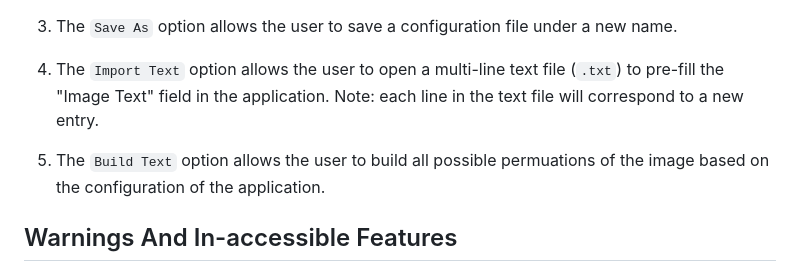
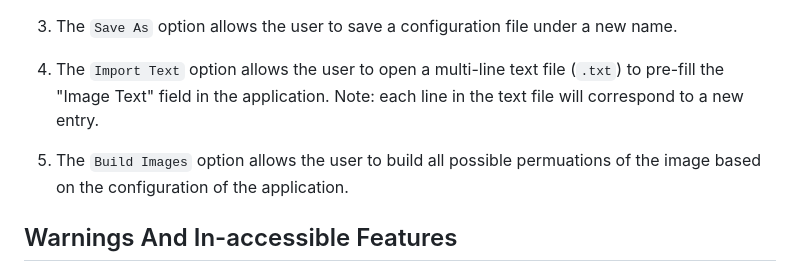
Before and after one commit to stendavidson/Template-Image-Builder, a Markdown page: README.md, the part around the change. GitHub-like rendering.

Commit message:
Fix spelling

```diff
--- a/README.md
+++ b/README.md
@@ -79,7 +79,7 @@ npm run make
 
 4. The `Import Text` option allows the user to open a multi-line text file (`.txt`) to pre-fill the "Image Text" field in the application. Note: each line in the text file will correspond to a new entry.
 
-5. The `Build Text` option allows the user to build all possible permuations of the image based on the configuration of the application.
+5. The `Build Images` option allows the user to build all possible permuations of the image based on the configuration of the application.
 
 
 ## Warnings And In-accessible Features
```
